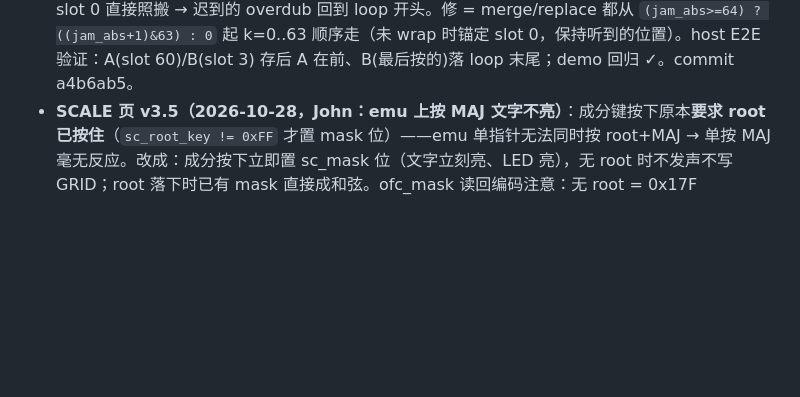
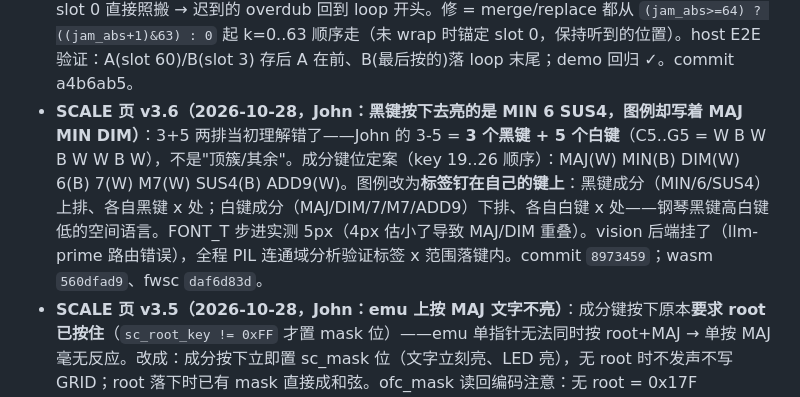
Before and after one commit to johnskiller/driftseq-fm1base, a Markdown page: PROGRESS.md, the part around the change. Rendered like a GitHub page; blank space fills up the shorter version.

Commit message:
docs(progress): SCALE page v3.6

```diff
--- a/PROGRESS.md
+++ b/PROGRESS.md
@@ -25,6 +25,7 @@
 - **屏幕闪烁修复（2026-10-28）**：现象=grid 下半部（drum 卡片 KCK/VEL 行、melodic 四 voice 行）+ footer 顶部每帧闪，不做操作也闪。根因**不是撕裂**：每个屏幕第一个 painter 的 `cv_blit(0,0)` 发整张 canvas，而 `cv_begin` 刚把 cv_px 清黑——edit panel（melodic y112..211）/drum card（y115..214）/footer 顶 8 行被黑一帧再被各自 painter 重画。修=gfx.c 加 `cv_blit_band(x,y,rows)`，grid/home painter 只发自己拥有的行（melodic 112 / drum 115 / hero+arp 216），每帧 DMA 107KB→~64KB。commit：driftseq-fm1base（ui 两文件）+ fm1-ctrl/platform 934e40d 后（gfx.c）。新包 `build/driftseq.fwsc` md5 e8bedb33113c54aa49e458c79c0e27bc。**待重刷验证**；playhead 移动时可能残留 1px 撕裂线（面板无 TE 线，全帧 blit 19.5ms > 16.7ms scanout，数学上不可避免）——修后看是否可感再议。
 - **USB MIDI 修成（2026-10-28，John 真机实测）**：重刷 **8412daad**（CIN 修复包）后 USB-MIDI 收到 note on/off ✓（7a529754 只是缩短了 log 诊断行，非验证包）。诊断线数据链：`usb up 1 cfg 1 rst 01 su 0D tx 13`（SysEx 应答走 EP1 成功 → 通路证明）+ 音符 CIN 0 被 macOS 丢 = 最后定案 app 层。注意 macOS 对 CIN 0（misc）包直接丢弃、SysEx/0x03 宽容——**任何 base 应用组 USB-MIDI 事件包 byte0 必须给 CIN（=status 高半字节）**，plat_host 的 `mk_pkt` 是参考实现，`expect_out` 掩掉 byte0 比较是探针盲区（未修，留观察）。
 - **jam SAVE 环形次序修复（2026-10-28）**：John 实测 merge/replace 功能通但次序错——save 必须存"最后的 64 个 step"（按演奏时序），不是 ring 物理布局。机理：capture 写在 `jam_abs&63` 然后前进，wrap 后最老保留 step = `(jam_abs+1)&63`（playhead 的下一个受害者）；旧代码从物理 slot 0 直接照搬 → 迟到的 overdub 回到 loop 开头。修 = merge/replace 都从 `(jam_abs>=64) ? ((jam_abs+1)&63) : 0` 起 k=0..63 顺序走（未 wrap 时锚定 slot 0，保持听到的位置）。host E2E 验证：A(slot 60)/B(slot 3) 存后 A 在前、B(最后按的)落 loop 末尾；demo 回归 ✓。commit a4b6ab5。
+- **SCALE 页 v3.6（2026-10-28，John：黑键按下去亮的是 MIN 6 SUS4，图例却写着 MAJ MIN DIM）**：3+5 两排当初理解错了——John 的 3-5 = **3 个黑键 + 5 个白键**（C5..G5 = W B W B W W B W），不是"顶簇/其余"。成分键位定案（key 19..26 顺序）：MAJ(W) MIN(B) DIM(W) 6(B) 7(W) M7(W) SUS4(B) ADD9(W)。图例改为**标签钉在自己的键上**：黑键成分（MIN/6/SUS4）上排、各自黑键 x 处；白键成分（MAJ/DIM/7/M7/ADD9）下排、各自白键 x 处——钢琴黑键高白键低的空间语言。FONT_T 步进实测 5px（4px 估小了导致 MAJ/DIM 重叠）。vision 后端挂了（llm-prime 路由错误），全程 PIL 连通域分析验证标签 x 范围落键内。commit `8973459`；wasm `560dfad9`、fwsc `daf6d83d`。
 - **SCALE 页 v3.5（2026-10-28，John：emu 上按 MAJ 文字不亮）**：成分键按下原本**要求 root 已按住**（`sc_root_key != 0xFF` 才置 mask 位）——emu 单指针无法同时按 root+MAJ → 单按 MAJ 毫无反应。改成：成分按下立即置 sc_mask 位（文字立刻亮、LED 亮），无 root 时不发声不写 GRID；root 落下时已有 mask 直接成和弦。ofc_mask 读回编码注意：无 root = 0x17F（mask+0x7F 占位）≠ 旧 0x7F（无 mask）。commit `b681d45`；wasm `ee2d0664`、fwsc `e32b65c9`。
 - **SCALE 页 v3.4（2026-10-28，John：默认 CHR + 图例 3+5 + 按键亮字）**：① sc_kind 默认 SC_CHR（进页面不意外改音）。② 成分图例 4+4 → **3+5 两排**（MAJ MIN DIM / 6 7 M7 SUS4 ADD9），对应 CHORD 区物理簇（key 19-21 = C5 C#5 D5 顶簇、22-26 = D#5..G5），每排沿键床宽度均布。③ **按住成分键 = 对应文字点亮**（painter 用 sc_mask，LED 块跟随）；sc_last_valid 删除。**探针坑再踩一次：shot probe 忘了 `turn SELECT 3`**（demo 0-2 鼓轨绕过 OFC 层，key 事件被吞、ofc_mask 读回 127）——所有 SCALE 页按键探针的第一行必须是 turn SELECT 3。commit `f10fd3d`；wasm `5ea42b8c`、fwsc `afbe6c4d`。
 - **SCALE 页 v3.3（2026-10-28，John 终审：B#=C 同键，点亮是对的）**：拼写制撤销，回到 **tonic 相对 pc 语义**（sc_spell_keys 整个删除，-58 行）——John 的推理：C# maj 含 B#，B# 和 C 共用白键，该键承载调内音，点亮正确。调外黑键 C_DIM(74)→**C_GRAY(148)**，与灰白键同族；A HMI 混合对照验证（G# 黑键 0 vs 其余 148 vs 白键 255，三级清晰）。**语义定案：keybed 图示 = 音高集合，与 snap 引擎一致（display=data）**。commit `6954528`；wasm `b1f13901`、fwsc `d5ccf619`。
```
